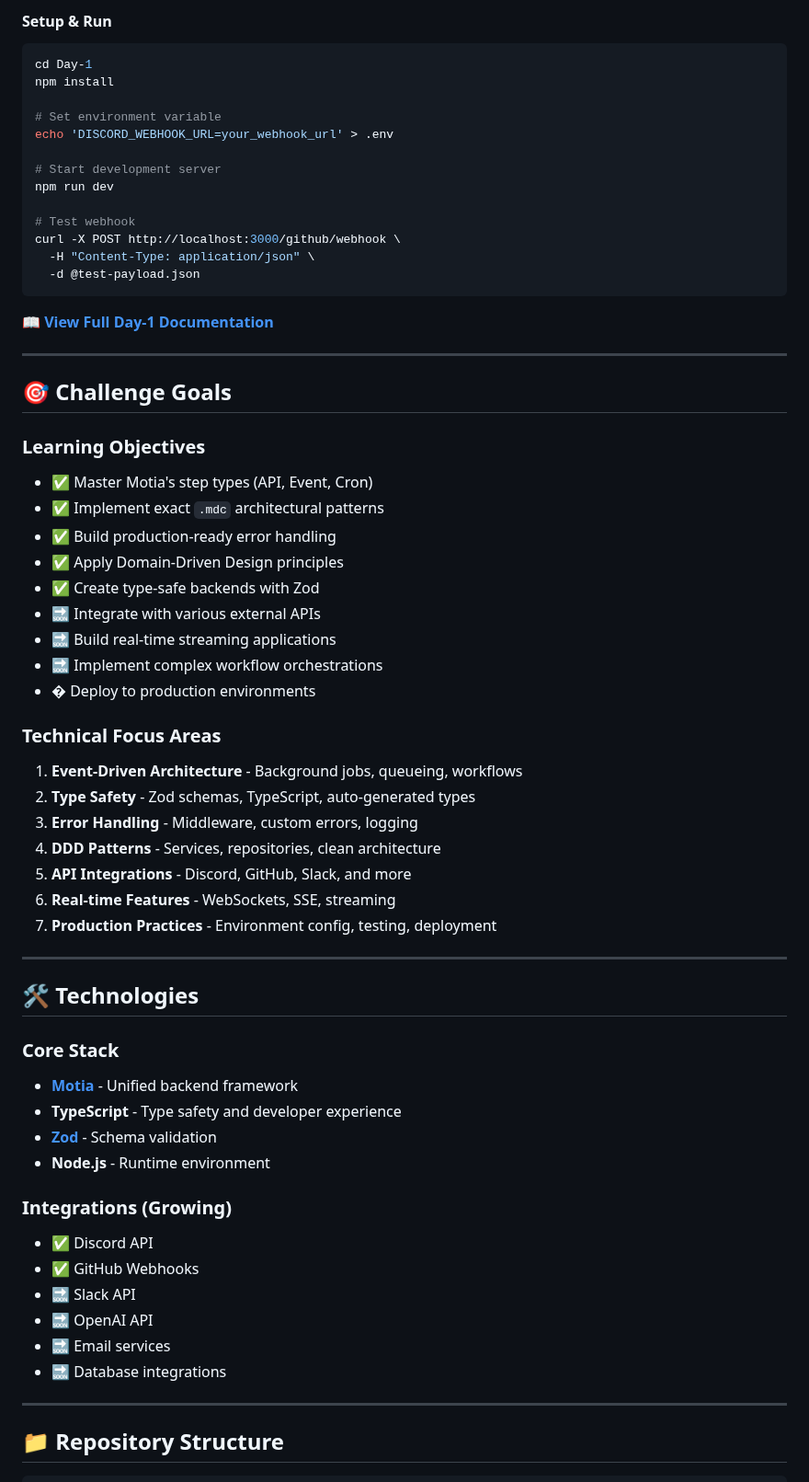
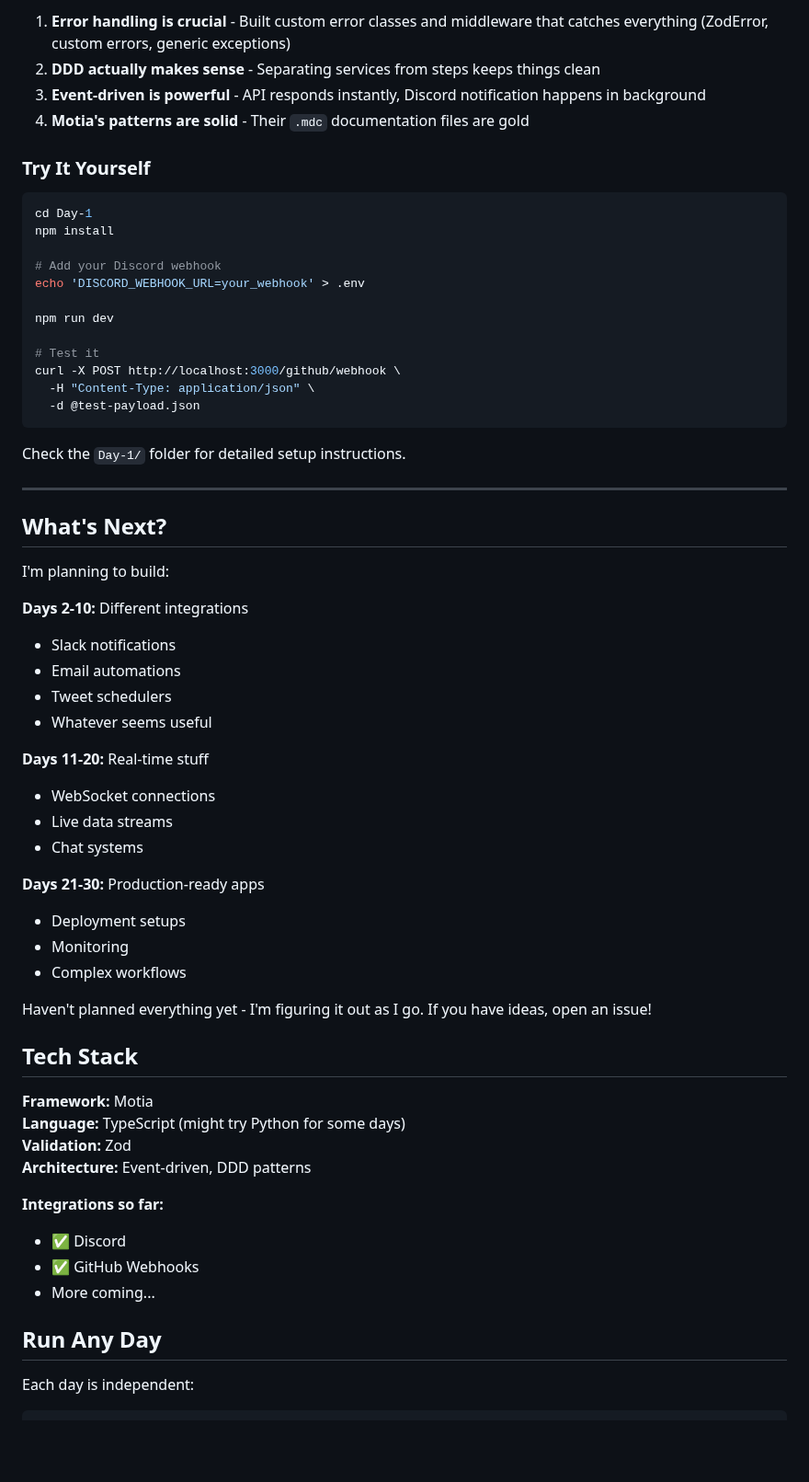
Before and after one commit to rishi-jat/motia-30days-30automations, a Markdown page: README.md, the part around one of its changes. Shown at 92% size. GitHub-like rendering; blank space fills up the shorter version.

````diff
--- a/README.md
+++ b/README.md
@@ -75,68 +70,65 @@ Day-1/
 
-#### **Setup & Run**
+1. **Error handling is crucial** - Built custom error classes and middleware that catches everything (ZodError, custom errors, generic exceptions)
+2. **DDD actually makes sense** - Separating services from steps keeps things clean
+3. **Event-driven is powerful** - API responds instantly, Discord notification happens in background
+4. **Motia's patterns are solid** - Their `.mdc` documentation files are gold
+
+### Try It Yourself
+
 ```bash
 cd Day-1
 npm install
 
-# Set environment variable
-echo 'DISCORD_WEBHOOK_URL=your_webhook_url' > .env
+# Add your Discord webhook
+echo 'DISCORD_WEBHOOK_URL=your_webhook' > .env
 
-# Start development server
 npm run dev
 
-# Test webhook
+# Test it
 curl -X POST http://localhost:3000/github/webhook \
   -H "Content-Type: application/json" \
   -d @test-payload.json
 ```
 
-**[📖 View Full Day-1 Documentation](./Day-1/steps/github-release-notifier/README.md)**
+Check the `Day-1/` folder for detailed setup instructions.
 
 ---
 
-## 🎯 Challenge Goals
+## What's Next?
 
-### Learning Objectives
+I'm planning to build:
 
-- ✅ Master Motia's step types (API, Event, Cron)
-- ✅ Implement exact `.mdc` architectural patterns
-- ✅ Build production-ready error handling
-- ✅ Apply Domain-Driven Design principles
-- ✅ Create type-safe backends with Zod
-- 🔜 Integrate with various external APIs
-- 🔜 Build real-time streaming applications
-- 🔜 Implement complex workflow orchestrations
-- � Deploy to production environments
+**Days 2-10:** Different integrations
+- Slack notifications
+- Email automations
+- Tweet schedulers
+- Whatever seems useful
 
-### Technical Focus Areas
+**Days 11-20:** Real-time stuff
+- WebSocket connections
+- Live data streams
+- Chat systems
 
-1. **Event-Driven Architecture** - Background jobs, queueing, workflows
-2. **Type Safety** - Zod schemas, TypeScript, auto-generated types
-3. **Error Handling** - Middleware, custom errors, logging
-4. **DDD Patterns** - Services, repositories, clean architecture
-5. **API Integrations** - Discord, GitHub, Slack, and more
-6. **Real-time Features** - WebSockets, SSE, streaming
-7. **Production Practices** - Environment config, testing, deployment
+**Days 21-30:** Production-ready apps
+- Deployment setups
+- Monitoring
+- Complex workflows
 
----
+Haven't planned everything yet - I'm figuring it out as I go. If you have ideas, open an issue!
 
-## 🛠️ Technologies
+## Tech Stack
 
-### Core Stack
-- **[Motia](https://motia.dev)** - Unified backend framework
-- **TypeScript** - Type safety and developer experience
-- **[Zod](https://zod.dev)** - Schema validation
-- **Node.js** - Runtime environment
+**Framework:** Motia
+**Language:** TypeScript (might try Python for some days)
+**Validation:** Zod
+**Architecture:** Event-driven, DDD patterns
 
-### Integrations (Growing)
-- ✅ Discord API
+**Integrations so far:**
+- ✅ Discord
 - ✅ GitHub Webhooks
-- 🔜 Slack API
-- 🔜 OpenAI API
-- 🔜 Email services
-- 🔜 Database integrations
+- More coming...
 
----
+## Run Any Day
 
-## 📁 Repository Structure
+Each day is independent:
 
````
Also changed, not shown: other parts of README.md (+75 -131 lines).
